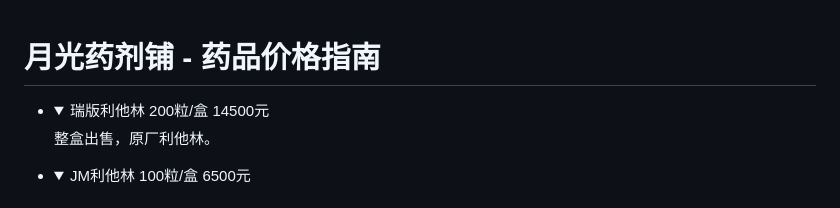
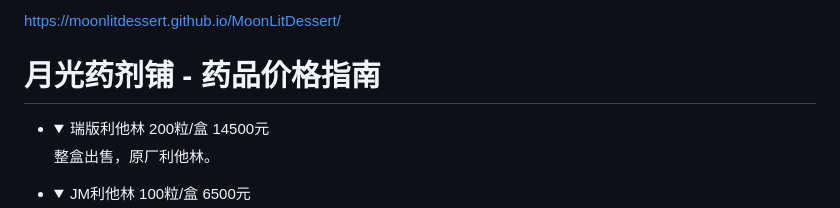
Before and after one commit to MoonLitDessert/MoonLitDessert, a Markdown page: README.md, the part around the change. Drawn GitHub-style; folded sections open.

```diff
--- a/README.md
+++ b/README.md
@@ -1,4 +1,4 @@
-
+https://moonlitdessert.github.io/MoonLitDessert/
 <body>
     <h1>月光药剂铺 - 药品价格指南</h1>
     <ul>
```
